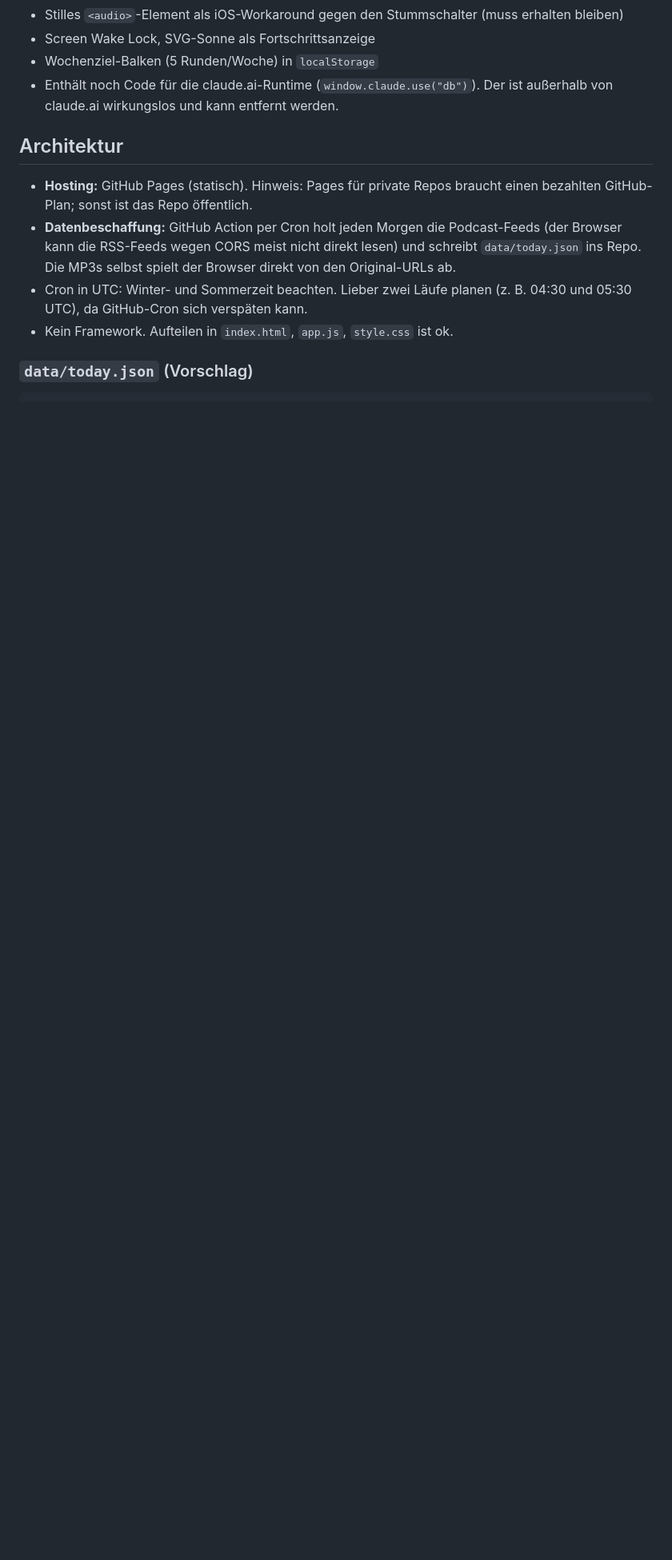
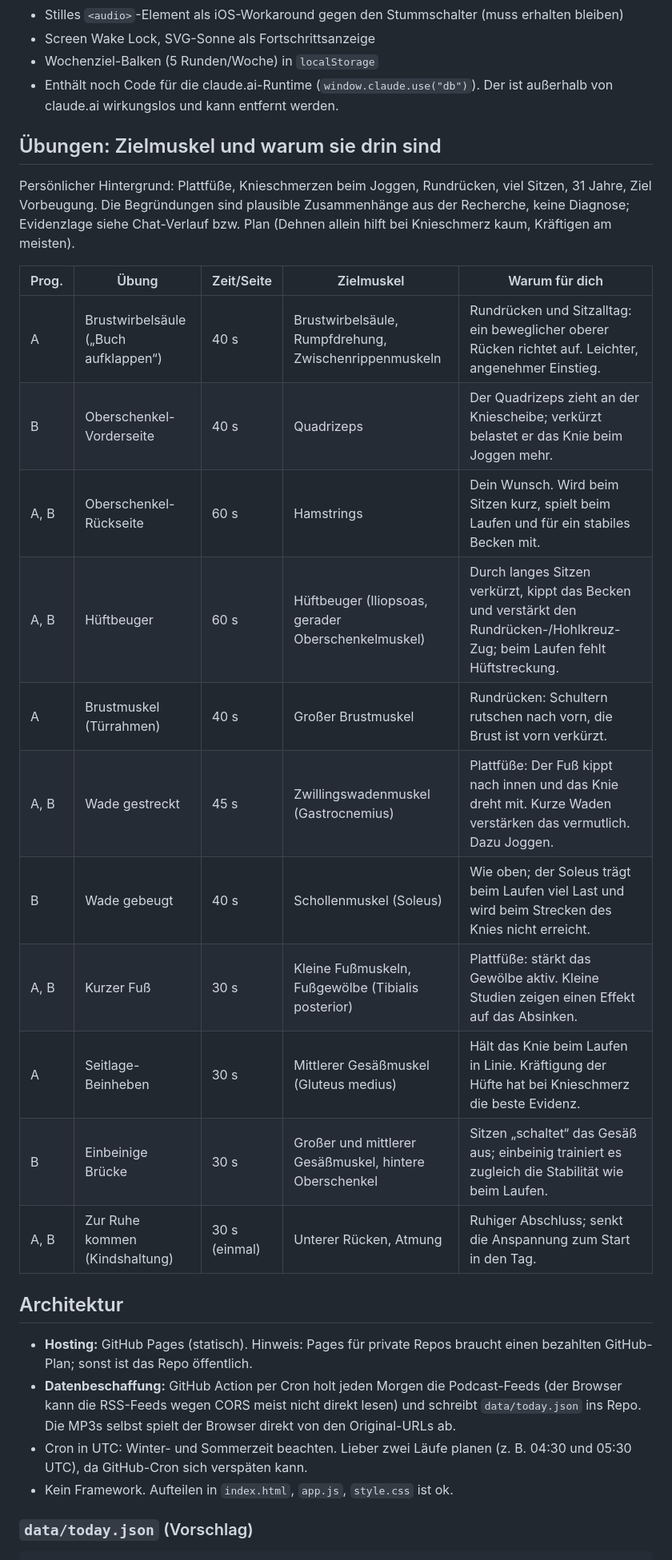
Before and after one commit to LittleBirb/morgendehnen, a Markdown page: PLAN.md, the part around the change. Shown at 80% size. Drawn GitHub-style; blank space fills up the shorter version.

Commit message:
PLAN.md: Tabelle Uebungen mit Zielmuskel und Begruendung
Co-Authored-By: Claude Sonnet 5.5 <noreply@anthropic.com>

```diff
--- a/PLAN.md
+++ b/PLAN.md
@@ -14,6 +14,23 @@ Genutzt wird die Seite auf dem iPhone in Safari. Eine iOS-Kurzbefehl-Automation
 - Screen Wake Lock, SVG-Sonne als Fortschrittsanzeige
 - Wochenziel-Balken (5 Runden/Woche) in `localStorage`
 - Enthält noch Code für die claude.ai-Runtime (`window.claude.use("db")`). Der ist außerhalb von claude.ai wirkungslos und kann entfernt werden.
+
+## Übungen: Zielmuskel und warum sie drin sind
+Persönlicher Hintergrund: Plattfüße, Knieschmerzen beim Joggen, Rundrücken, viel Sitzen, 31 Jahre, Ziel Vorbeugung. Die Begründungen sind plausible Zusammenhänge aus der Recherche, keine Diagnose; Evidenzlage siehe Chat-Verlauf bzw. Plan (Dehnen allein hilft bei Knieschmerz kaum, Kräftigen am meisten).
+
+| Prog. | Übung | Zeit/Seite | Zielmuskel | Warum für dich |
+|---|---|---|---|---|
+| A | Brustwirbelsäule („Buch aufklappen“) | 40 s | Brustwirbelsäule, Rumpfdrehung, Zwischenrippenmuskeln | Rundrücken und Sitzalltag: ein beweglicher oberer Rücken richtet auf. Leichter, angenehmer Einstieg. |
+| B | Oberschenkel-Vorderseite | 40 s | Quadrizeps | Der Quadrizeps zieht an der Kniescheibe; verkürzt belastet er das Knie beim Joggen mehr. |
+| A, B | Oberschenkel-Rückseite | 60 s | Hamstrings | Dein Wunsch. Wird beim Sitzen kurz, spielt beim Laufen und für ein stabiles Becken mit. |
+| A, B | Hüftbeuger | 60 s | Hüftbeuger (Iliopsoas, gerader Oberschenkelmuskel) | Durch langes Sitzen verkürzt, kippt das Becken und verstärkt den Rundrücken-/Hohlkreuz-Zug; beim Laufen fehlt Hüftstreckung. |
+| A | Brustmuskel (Türrahmen) | 40 s | Großer Brustmuskel | Rundrücken: Schultern rutschen nach vorn, die Brust ist vorn verkürzt. |
+| A, B | Wade gestreckt | 45 s | Zwillingswadenmuskel (Gastrocnemius) | Plattfüße: Der Fuß kippt nach innen und das Knie dreht mit. Kurze Waden verstärken das vermutlich. Dazu Joggen. |
+| B | Wade gebeugt | 40 s | Schollenmuskel (Soleus) | Wie oben; der Soleus trägt beim Laufen viel Last und wird beim Strecken des Knies nicht erreicht. |
+| A, B | Kurzer Fuß | 30 s | Kleine Fußmuskeln, Fußgewölbe (Tibialis posterior) | Plattfüße: stärkt das Gewölbe aktiv. Kleine Studien zeigen einen Effekt auf das Absinken. |
+| A | Seitlage-Beinheben | 30 s | Mittlerer Gesäßmuskel (Gluteus medius) | Hält das Knie beim Laufen in Linie. Kräftigung der Hüfte hat bei Knieschmerz die beste Evidenz. |
+| B | Einbeinige Brücke | 30 s | Großer und mittlerer Gesäßmuskel, hintere Oberschenkel | Sitzen „schaltet“ das Gesäß aus; einbeinig trainiert es zugleich die Stabilität wie beim Laufen. |
+| A, B | Zur Ruhe kommen (Kindshaltung) | 30 s (einmal) | Unterer Rücken, Atmung | Ruhiger Abschluss; senkt die Anspannung zum Start in den Tag. |
 
 ## Architektur
 - **Hosting:** GitHub Pages (statisch). Hinweis: Pages für private Repos braucht einen bezahlten GitHub-Plan; sonst ist das Repo öffentlich.
```
